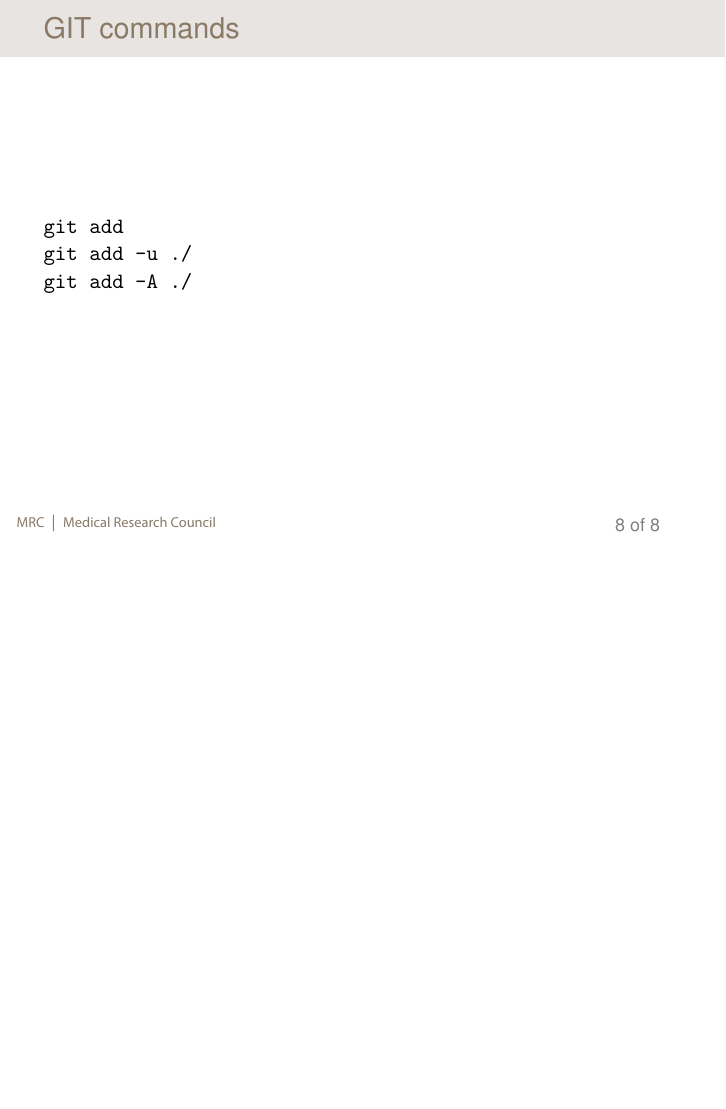
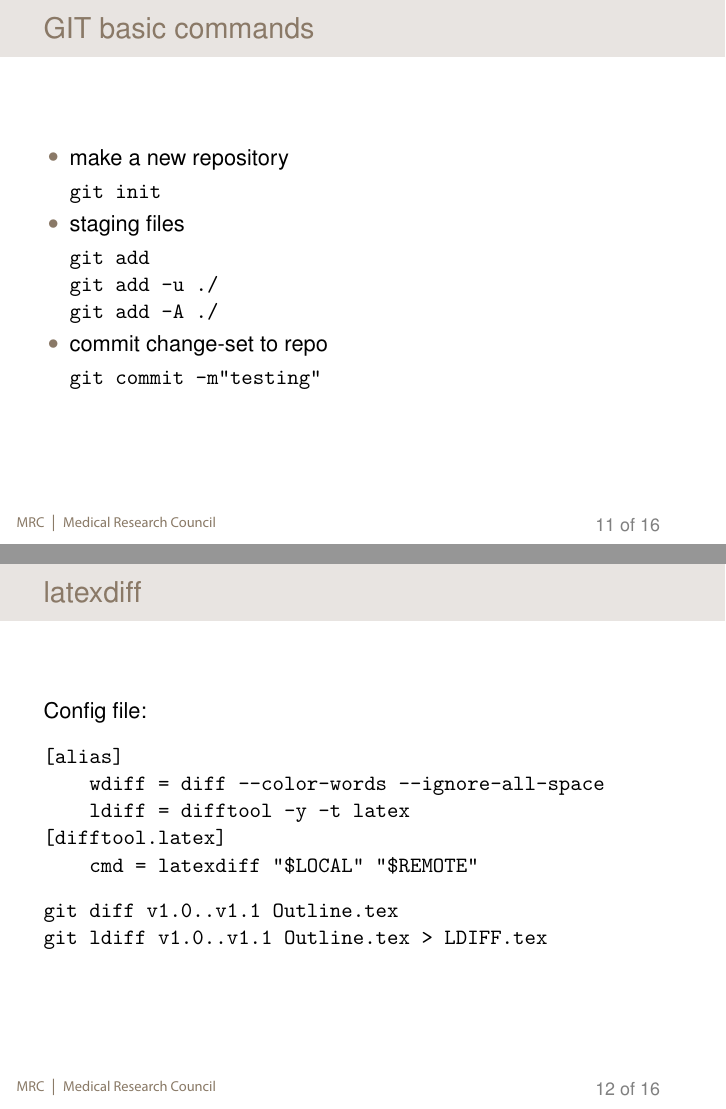
Before and after one commit to simon-r-white/git-intro-slides, LaTeX slides (SWhite-slides.tex, which reads SWhite.tex): page 10 of 10 before the commit and pages 13 and 14 of 18 after it, the two joined at a grey line, the shorter picture padded with empty space. Compiled offline with pdfLaTeX.

Commit message:
some final touches

```diff
--- a/SWhite.tex
+++ b/SWhite.tex
@@ -128,5 +136,5 @@
 \end{frame}
 
 
-\begin{frame}[fragile]{GIT commands}
+\begin{frame}{GIT fundamentals}
 
@@ -132,0 +156,6 @@
+\begin{frame}[fragile]{GIT basic commands}
+
+  \begin{itemize}
+  \item make a new repository
+\begin{verbatim}
+git init
@@ -137,0 +171 @@ git add -A ./
+git commit -m"testing"
@@ -137,0 +182 @@ git add -A ./
+git log
@@ -137,0 +188 @@ git add -A ./
+git status
@@ -137,0 +192 @@ git add -A ./
+git hist
@@ -138,2 +208,40 @@ git add -A ./
+\begin{frame}[fragile]{GIT basic commands}
+
+  \begin{itemize}
+  \item make a new repository
+\begin{verbatim}
+git init
+\end{verbatim}
+  \item staging files
+\begin{verbatim}
+git add
+git add -u ./
+git add -A ./
+\end{verbatim}
+  \item commit change-set to repo
+\begin{verbatim}
+git commit -m"testing"
+\end{verbatim}
+  \end{itemize}
+\end{frame}
+
+
+
+
+\begin{frame}[fragile]{latexdiff}
+
+Config file:
+\begin{verbatim}
+[alias]
+    wdiff = diff --color-words --ignore-all-space
+    ldiff = difftool -y -t latex
+[difftool.latex]
+    cmd = latexdiff "$LOCAL" "$REMOTE"
+\end{verbatim}
+
+\begin{verbatim}
+git diff v1.0..v1.1 Outline.tex
+git ldiff v1.0..v1.1 Outline.tex > LDIFF.tex
+\end{verbatim}
 
 \end{frame}
@@ -139,0 +259 @@ git add -A ./
+git mdiff v1.0..v1.1 Outline.tex
```
Also changed, not shown: SWhite.tex (106 more changed lines).
